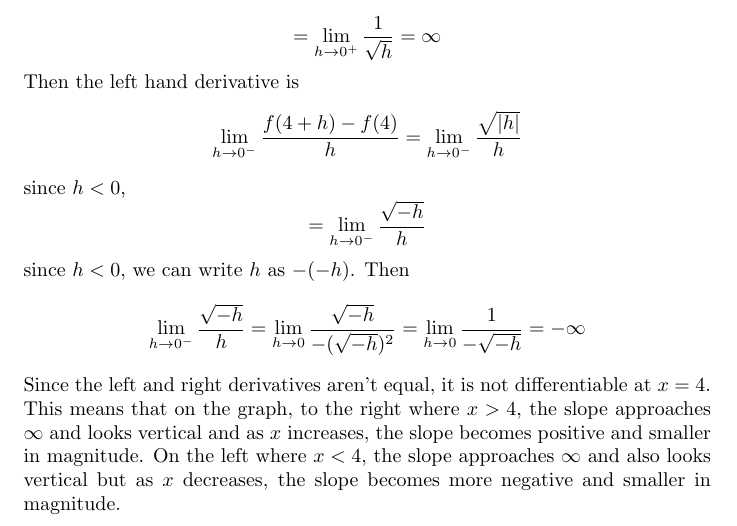
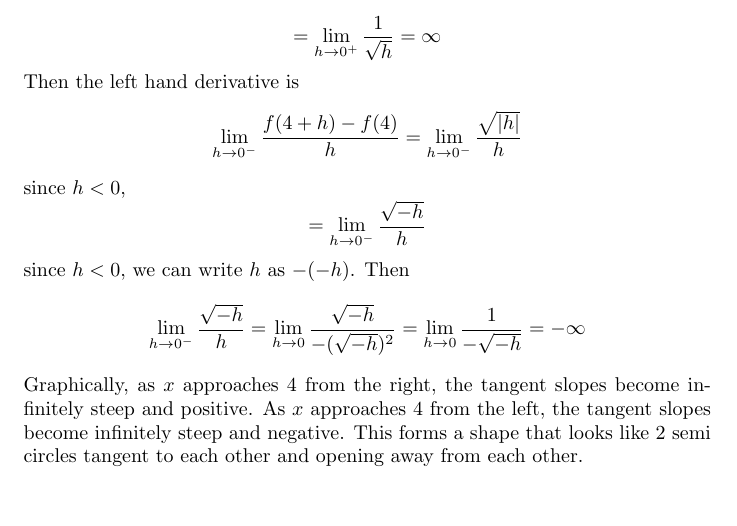
Before and after one commit to will-wang1/maths-hw, a LaTeX problem sheet (calculus/Lesson 10 Homework - Calculus/main.tex): part of the page, cut so that both start at the same text, the shorter picture padded with empty space. Compiled offline with pdfLaTeX.

Commit message:
lesson 10 correction

```diff
--- a/calculus/Lesson 10 Homework - Calculus/main.tex
+++ b/calculus/Lesson 10 Homework - Calculus/main.tex
@@ -21,6 +21,5 @@ since \(h < 0\),
 \[= \lim_{h\to 0^-} \frac{\sqrt{-h}}{h}\]
 since \(h < 0\), we can write \(h\) as \(-(-h)\). Then
 \[\lim_{h\to 0^-} \frac{\sqrt{-h}}{h} = \lim_{h\to 0} \frac{\sqrt{-h}}{- (\sqrt{-h})^2} = \lim_{h\to 0} \frac{1}{-\sqrt{-h}} = -\infty\]
-Since the left and right derivatives aren't equal, it is not differentiable at \(x=4\). This means that on the graph, to the right where \(x > 4\), the slope approaches \(\infty\) and looks vertical and as \(x\) increases, the slope becomes positive and smaller in magnitude. On the left where \(x < 4\), the slope approaches \(\infty\) and also looks vertical but as \(x\) decreases, the slope becomes more negative and smaller in magnitude.
-
+Graphically, as $x$ approaches $4$ from the right, the tangent slopes become infinitely steep and positive. As $x$ approaches $4$ from the left, the tangent slopes become infinitely steep and negative. This forms a shape that looks like 2 semi circles tangent to each other and opening away from each other.
 \end{document}
```
Also changed, not shown: calculus/Lesson 10 Homework - Calculus/main.pdf (added).
